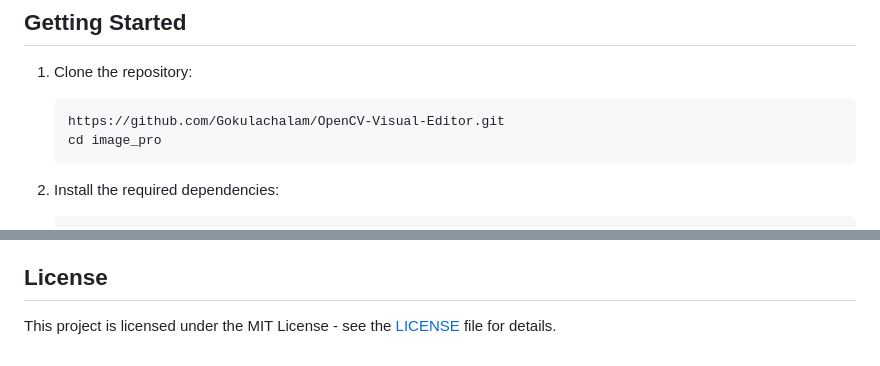
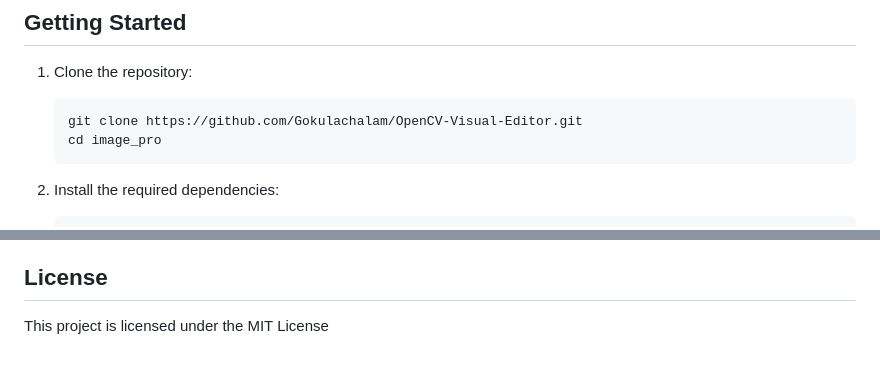
Before and after one commit to Gokulachalam/OpenCV-Visual-Editor, a Markdown page: README.md, 2 parts joined by grey strips. Drawn GitHub-style.

````diff
--- a/README.md
+++ b/README.md
@@ -18,7 +19,7 @@ This Flask application allows users to upload an image and apply various image p
 1. Clone the repository:
 
     ```bash
-    https://github.com/Gokulachalam/OpenCV-Visual-Editor.git
+    git clone https://github.com/Gokulachalam/OpenCV-Visual-Editor.git
     cd image_pro
     ```
 
@@ -114,4 +115,4 @@ If you would like to contribute to this project, please follow these steps:
 
 ## License
 
-This project is licensed under the MIT License - see the [LICENSE](LICENSE) file for details.
+This project is licensed under the MIT License
````
Also changed, not shown: other parts of README.md (+1 -0 lines).
